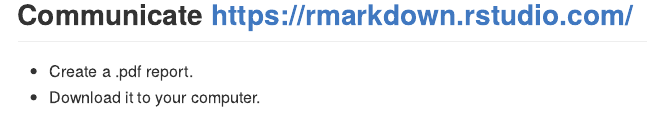
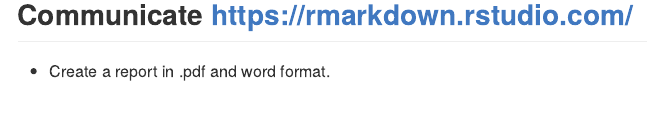
Before and after one commit to maurolepore/open-science-with-r, an R Markdown document (06-wrap-up-solution.Rmd): the page in a window 1100 px wide, from 1960 px down. Rendered offline with R 4.5, knitr and Pandoc, with nearby package versions; some code elsewhere in the file could not run offline; long lines of code are wrapped.

Commit message:
Polish wrap up solution

````diff
--- a/06-wrap-up-solution.Rmd
+++ b/06-wrap-up-solution.Rmd
@@ -62,7 +62,7 @@
 ```
 
 
+
 ## Communicate https://rmarkdown.rstudio.com/
 
-* Create a .pdf report.
-* Download it to your computer.
+* Create a report in .pdf and word format.
````
